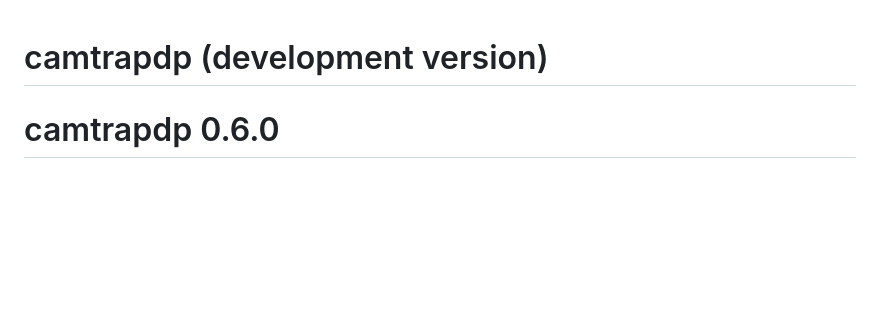
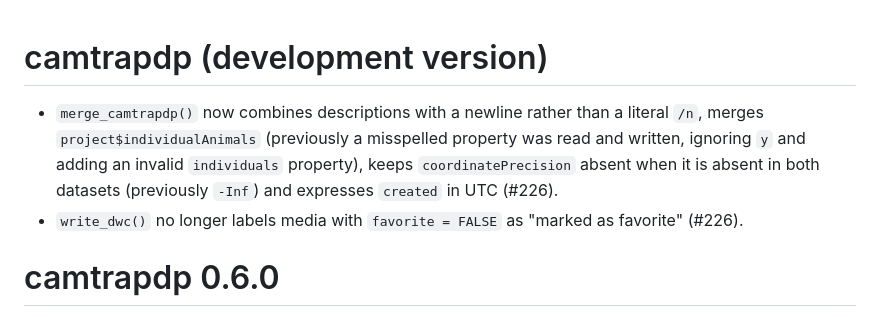
Before and after one commit to inbo/camtrapdp, a Markdown page: NEWS.md, the part around the change. Rendered like a GitHub page; blank space fills up the shorter version.

Commit message:
Update NEWS

```diff
--- a/NEWS.md
+++ b/NEWS.md
@@ -1,4 +1,7 @@
 # camtrapdp (development version)
+
+* `merge_camtrapdp()` now combines descriptions with a newline rather than a literal `/n`, merges `project$individualAnimals` (previously a misspelled property was read and written, ignoring `y` and adding an invalid `individuals` property), keeps `coordinatePrecision` absent when it is absent in both datasets (previously `-Inf`) and expresses `created` in UTC (#226).
+* `write_dwc()` no longer labels media with `favorite = FALSE` as "marked as favorite" (#226).
 
 # camtrapdp 0.6.0
 
```
